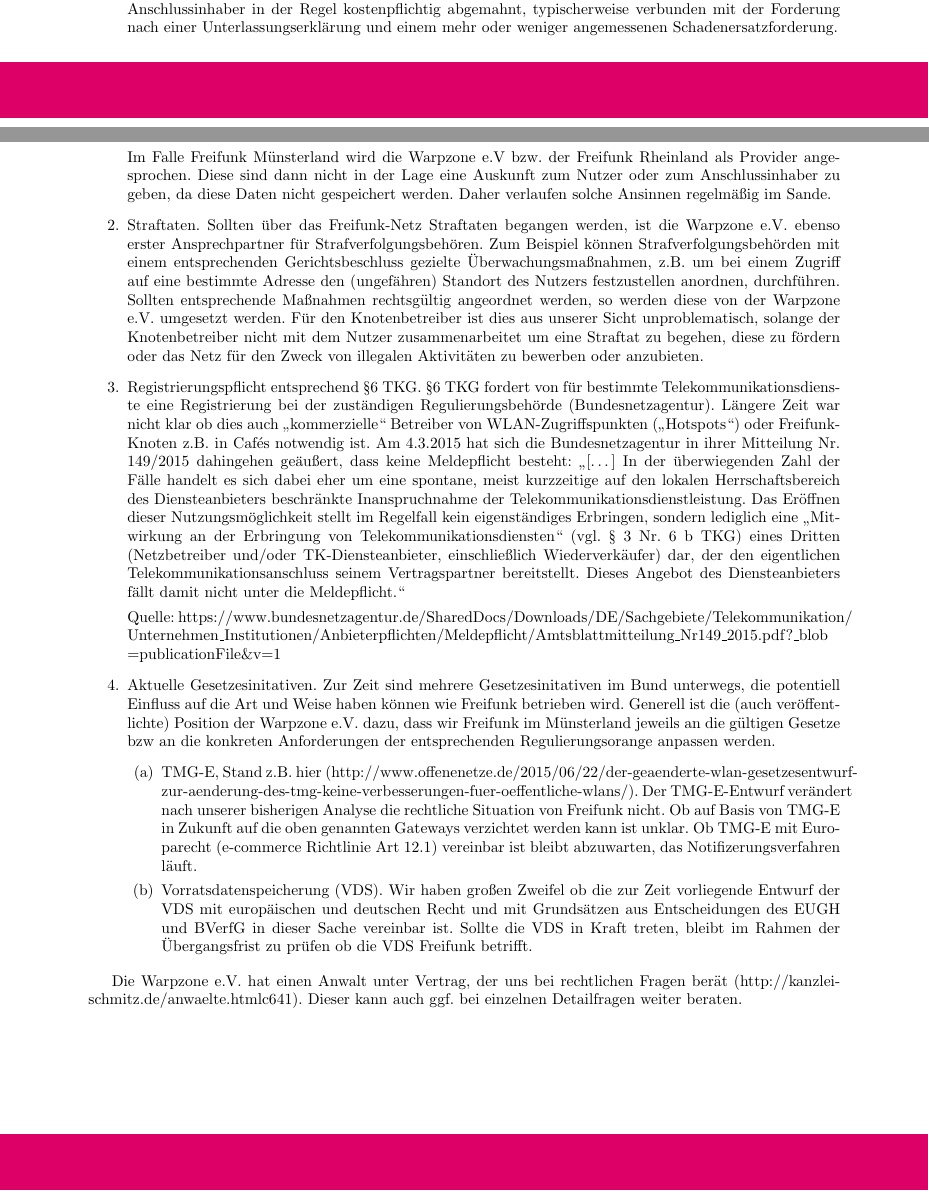
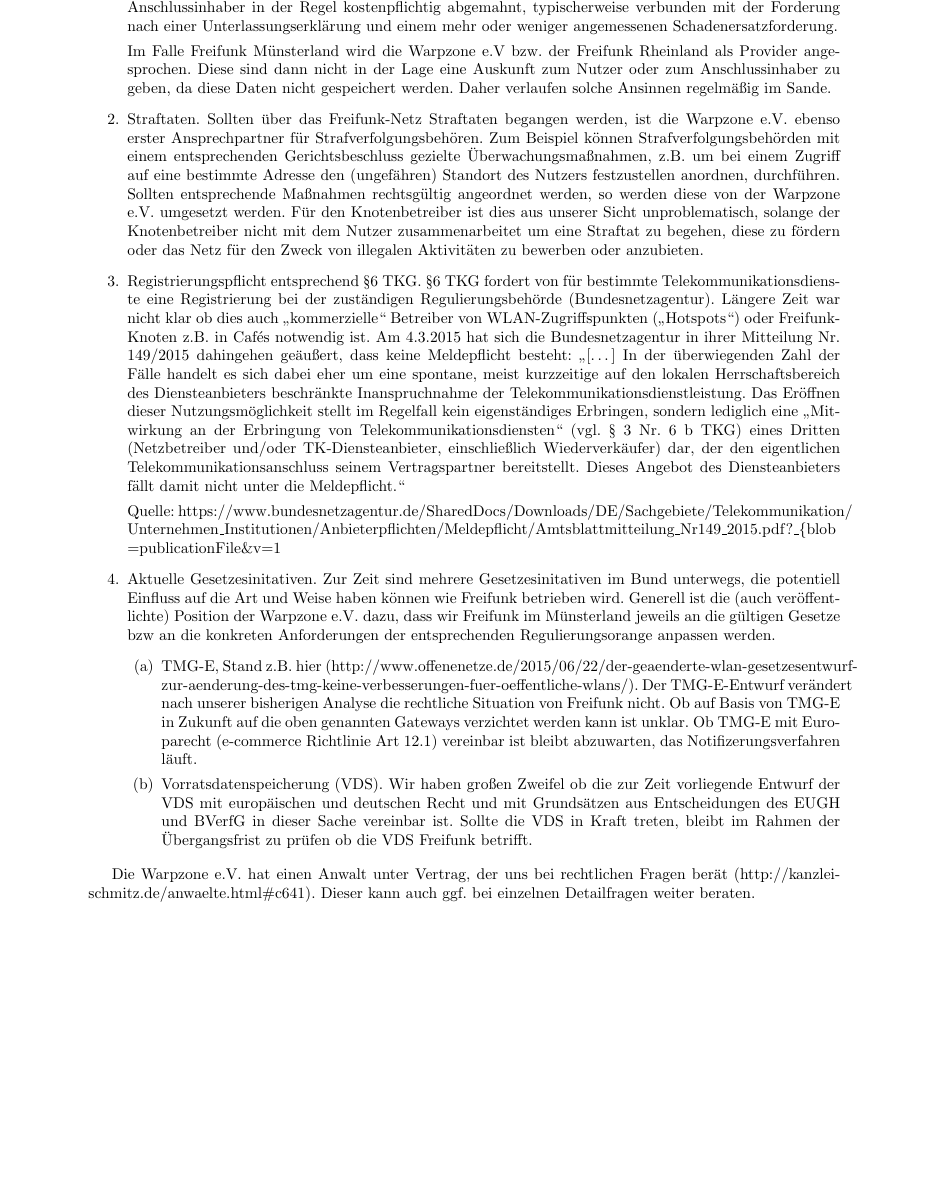
Before and after one commit to FreiFunkMuenster/media-ffms, a LaTeX document (Rechtliches/Freifunk-Infos-zur-Störerhaftung.tex): two parts of pages 1 and 2 of 2 before the commit and part of page 2 of 2 after it, the two joined at a grey line, cut so that both start at the same text, the shorter picture padded with empty space. Compiled offline with pdfLaTeX.

Commit message:
- Latex-Abhängigkeiten eingefügt und Fehler aus tex-Dokument entfernt

```diff
--- a/Rechtliches/Freifunk-Infos-zur-Störerhaftung.tex
+++ b/Rechtliches/Freifunk-Infos-zur-Störerhaftung.tex
@@ -40,7 +39,7 @@
 \textbf{Einzelfragen:}
 
 \begin{enumerate}\item  „Störerhaftung“ (zivilrechtliche Schadensersatzansprüche, typischerweise wegen „File-Sharings“).
-Sowohl die Warpzone e.V. als auch Freifunk-Rheinland e.V. sind für den Dienst „Zugang Internet“ Dienstanbieter entsprechend §2 Telemediengesetz (TMG).  Als solche sind sie für die übertragenden Inhalte nicht verantwortlich (§7,§8 TMG, „Providerprivileg“). Da Freifunk als solches nicht kommerziell ist und keine Abrechnung erfolgt, speichert die Warpzone e.V. entsprechend dem BDSG Grundsatz der Datensparsamkeit (§3 BDSG) sowie den konkreten Vorschriften von §100 TKG im Regelbetrieb keine Verbindungsdaten. (Verstoß wird mit einem Bußgeld von 10.000€ geahndet, §149 Abs 1, Nr 17 TKG.) Im Falle einer „Abmahnung wegen File-Sharings werden durch den Rechteinhaber  häufig Dritte beauftragt diese festzustellen. Dazu werden die Internet (IP) Adressen von Anschlüssen festgehalten, die zu einem Zeitpunkt ein geschütztes Werk des Rechteinhabers via File-Sharing zum Download anboten. Mit Hilfe dieser IP Adressen kann durch öffentliche Register (https://www.ripe.net) der Anbieter, dem diese Adresse zugeordnet ist, ermittelt werden. Der entsprechende   Internet Service Provider wird dann (zur Zeit üblicherweise per Gerichtsbeschluss) aufgefordert  Auskunft über den Anschlussinhaber zu geben. Ist diese Auskunft erfolgt wird der Anschlussinhaber in der Regel kostenpflichtig abgemahnt, typischerweise verbunden mit der Forderung nach einer Unterlassungserklärung und einem mehr oder weniger angemessenen Schadenersatzforderung.
+Sowohl die Warpzone e.V. als auch Freifunk-Rheinland e.V. sind für den Dienst „Zugang Internet“ Dienstanbieter entsprechend §2 Telemediengesetz (TMG).  Als solche sind sie für die übertragenden Inhalte nicht verantwortlich (§7,§8 TMG, „Providerprivileg“). Da Freifunk als solches nicht kommerziell ist und keine Abrechnung erfolgt, speichert die Warpzone e.V. entsprechend dem BDSG Grundsatz der Datensparsamkeit (§3 BDSG) sowie den konkreten Vorschriften von §100 TKG im Regelbetrieb keine Verbindungsdaten. (Verstoß wird mit einem Bußgeld von 10.000 \euro\ geahndet, §149 Abs 1, Nr 17 TKG.) Im Falle einer „Abmahnung wegen File-Sharings werden durch den Rechteinhaber  häufig Dritte beauftragt diese festzustellen. Dazu werden die Internet (IP) Adressen von Anschlüssen festgehalten, die zu einem Zeitpunkt ein geschütztes Werk des Rechteinhabers via File-Sharing zum Download anboten. Mit Hilfe dieser IP Adressen kann durch öffentliche Register (https://www.ripe.net) der Anbieter, dem diese Adresse zugeordnet ist, ermittelt werden. Der entsprechende   Internet Service Provider wird dann (zur Zeit üblicherweise per Gerichtsbeschluss) aufgefordert  Auskunft über den Anschlussinhaber zu geben. Ist diese Auskunft erfolgt wird der Anschlussinhaber in der Regel kostenpflichtig abgemahnt, typischerweise verbunden mit der Forderung nach einer Unterlassungserklärung und einem mehr oder weniger angemessenen Schadenersatzforderung.
 
 Im Falle Freifunk Münsterland wird die Warpzone e.V bzw. der Freifunk Rheinland als Provider angesprochen. Diese sind dann nicht in der Lage eine Auskunft zum Nutzer oder zum Anschlussinhaber zu geben, da diese Daten nicht gespeichert werden. Daher verlaufen solche Ansinnen regelmäßig im Sande.
 
@@ -48,7 +47,7 @@
 
 \item Registrierungspflicht entsprechend §6 TKG. §6 TKG fordert von für bestimmte Telekommunikationsdienste eine Registrierung bei der zuständigen Regulierungsbehörde (Bundesnetzagentur). Längere Zeit war nicht klar ob dies auch „kommerzielle“ Betreiber von WLAN-Zugriffspunkten („Hotspots“) oder Freifunk-Knoten z.B. in Cafés notwendig ist. Am 4.3.2015 hat sich die Bundesnetzagentur in ihrer Mitteilung Nr. 149/2015 dahingehen geäußert, dass keine Meldepflicht besteht: „[…] In der überwiegenden Zahl der Fälle handelt es sich dabei eher um eine spontane, meist kurzzeitige auf den lokalen Herrschaftsbereich des Diensteanbieters beschränkte Inanspruchnahme der Telekommunikationsdienstleistung. Das Eröffnen dieser Nutzungsmöglichkeit stellt im Regelfall kein eigenständiges Erbringen, sondern lediglich eine „Mitwirkung an der Erbringung von Telekommunikationsdiensten“ (vgl. § 3 Nr. 6 b TKG) eines Dritten (Netzbetreiber und/oder TK-Diensteanbieter, einschließlich Wiederverkäufer) dar, der den eigentlichen Telekommunikationsanschluss seinem Vertragspartner bereitstellt. Dieses Angebot des  Diensteanbieters fällt damit nicht unter die Meldepflicht.“
 
-Quelle: https://www.bundesnetzagentur.de/SharedDocs/Downloads/DE/Sachgebiete/Telekommunikation/\linebreak Unternehmen\_Institutionen/Anbieterpflichten/Meldepflicht/Amtsblattmitteilung\_Nr149\_2015.pdf?\_{blob\linebreak =publicationFile\&v=1
+Quelle: https://www.bundesnetzagentur.de/SharedDocs/Downloads/DE/Sachgebiete/Telekommunikation/\linebreak Unternehmen\_Institutionen/Anbieterpflichten/Meldepflicht/Amtsblattmitteilung\_Nr149\_2015.pdf?\_\{blob\linebreak =publicationFile\&v=1
 
 
 \item Aktuelle Gesetzesinitativen. Zur Zeit sind mehrere Gesetzesinitativen im Bund unterwegs, die potentiell Einfluss auf die Art und Weise haben können wie Freifunk betrieben wird. Generell ist die (auch veröffentlichte) Position der Warpzone e.V. dazu, dass wir Freifunk im Münsterland jeweils an die gültigen Gesetze bzw an die konkreten Anforderungen der entsprechenden Regulierungsorange anpassen werden.
@@ -58,6 +57,6 @@
 	\end{enumerate}
 \end{enumerate}
 
-Die Warpzone e.V. hat einen Anwalt unter Vertrag, der uns bei rechtlichen Fragen berät (http://kanzlei-schmitz.de/anwaelte.html#c641). Dieser kann auch ggf. bei einzelnen Detailfragen weiter beraten.
+Die Warpzone e.V. hat einen Anwalt unter Vertrag, der uns bei rechtlichen Fragen berät (http://kanzlei-schmitz.de/anwaelte.html\#c641). Dieser kann auch ggf. bei einzelnen Detailfragen weiter beraten.
 
 \end{document}
```
Also changed, not shown: Rechtliches/Freifunk-Infos-zur-Störerhaftung.pdf, Rechtliches/Vorlagen/logo-gt.png (added), Rechtliches/Freifunk-Infos-zur-Störerhaftung.tex (3 more changed lines), 1 other file.
